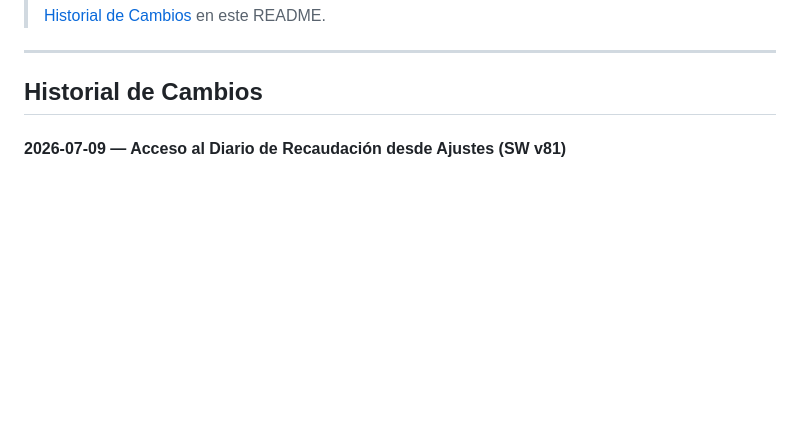
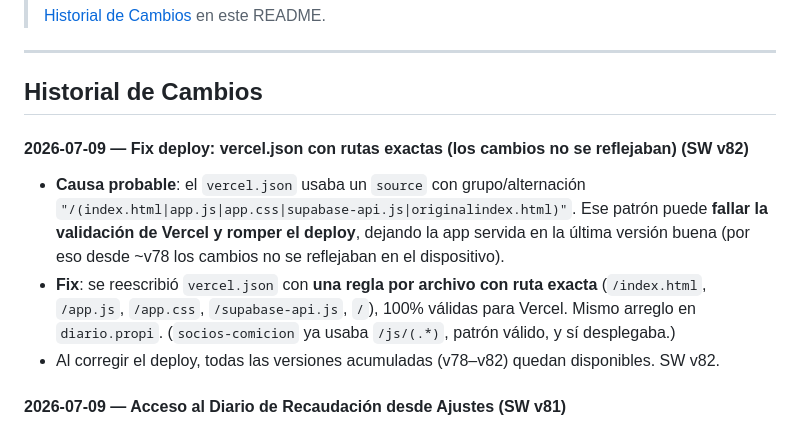
Before and after one commit to 33Javier33/propi.solicitada, a Markdown page: README.md, the part around the change. GitHub-like rendering; blank space fills up the shorter version.

Commit message:
README: documentar fix del deploy (vercel.json rutas exactas)

```diff
--- a/README.md
+++ b/README.md
@@ -352,6 +352,11 @@ git push -u origin main
 ---
 
 ## Historial de Cambios
+
+#### 2026-07-09 — Fix deploy: vercel.json con rutas exactas (los cambios no se reflejaban) (SW v82)
+- **Causa probable**: el `vercel.json` usaba un `source` con grupo/alternación `"/(index.html|app.js|app.css|supabase-api.js|originalindex.html)"`. Ese patrón puede **fallar la validación de Vercel y romper el deploy**, dejando la app servida en la última versión buena (por eso desde ~v78 los cambios no se reflejaban en el dispositivo).
+- **Fix**: se reescribió `vercel.json` con **una regla por archivo con ruta exacta** (`/index.html`, `/app.js`, `/app.css`, `/supabase-api.js`, `/`), 100% válidas para Vercel. Mismo arreglo en `diario.propi`. (`socios-comicion` ya usaba `/js/(.*)`, patrón válido, y sí desplegaba.)
+- Al corregir el deploy, todas las versiones acumuladas (v78–v82) quedan disponibles. SW v82.
 
 #### 2026-07-09 — Acceso al Diario de Recaudación desde Ajustes (SW v81)
 - En **Perfil → ⚙️ Ajustes** se agregó un acceso **"Diario de Recaudación"** que abre `diario.propi` en una pestaña nueva (`https://diario-propi.vercel.app/`).
```
